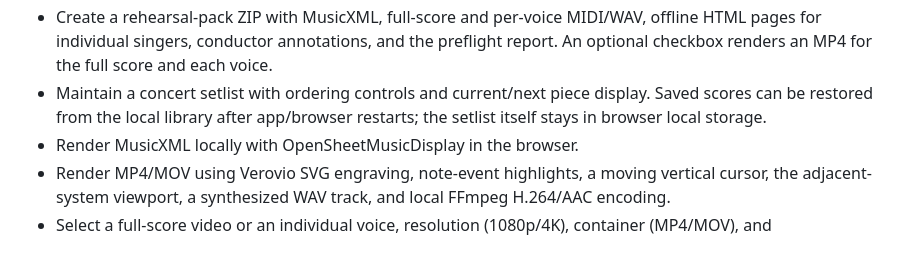
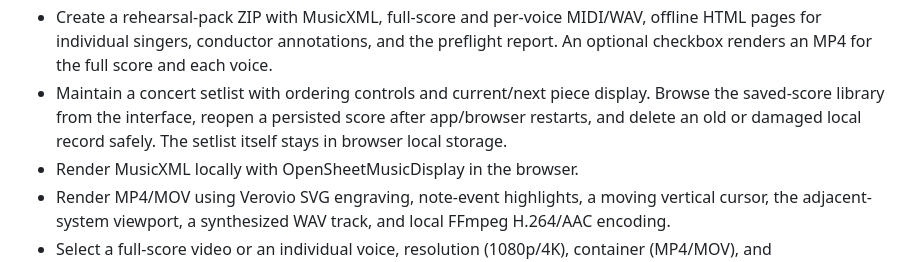
Before and after one commit to DrFoxi14/midi-mp4, a Markdown page: README.md, the part around the change. Drawn GitHub-style.

Commit message:
Document the local saved-score library

```diff
--- a/README.md
+++ b/README.md
@@ -91,7 +91,7 @@ The suite checks tempo scaling, tempo changes, MIDI track separation, tied-note
 - Define measure-range rehearsal loops, use a 1- or 2-bar count-in, and optionally raise/lower reference tempo in steps on each repetition.
 - Save conductor notes to measures, tagged by voice and rehearsal topic. Notes are persisted locally beside the score.
 - Create a rehearsal-pack ZIP with MusicXML, full-score and per-voice MIDI/WAV, offline HTML pages for individual singers, conductor annotations, and the preflight report. An optional checkbox renders an MP4 for the full score and each voice.
-- Maintain a concert setlist with ordering controls and current/next piece display. Saved scores can be restored from the local library after app/browser restarts; the setlist itself stays in browser local storage.
+- Maintain a concert setlist with ordering controls and current/next piece display. Browse the saved-score library from the interface, reopen a persisted score after app/browser restarts, and delete an old or damaged local record safely. The setlist itself stays in browser local storage.
 - Render MusicXML locally with OpenSheetMusicDisplay in the browser.
 - Render MP4/MOV using Verovio SVG engraving, note-event highlights, a moving vertical cursor, the adjacent-system viewport, a synthesized WAV track, and local FFmpeg H.264/AAC encoding.
 - Select a full-score video or an individual voice, resolution (1080p/4K), container (MP4/MOV), and isolated/accompaniment preview mode.
```
